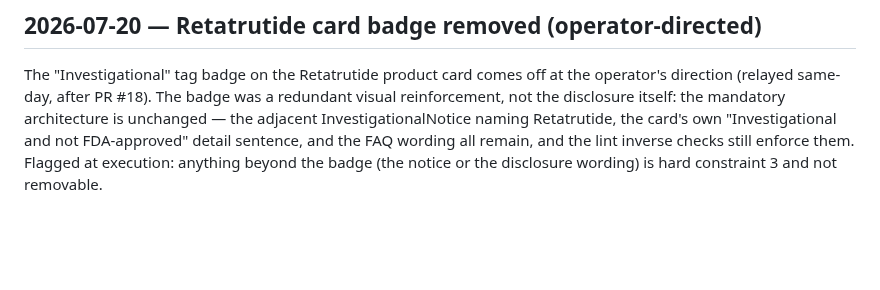
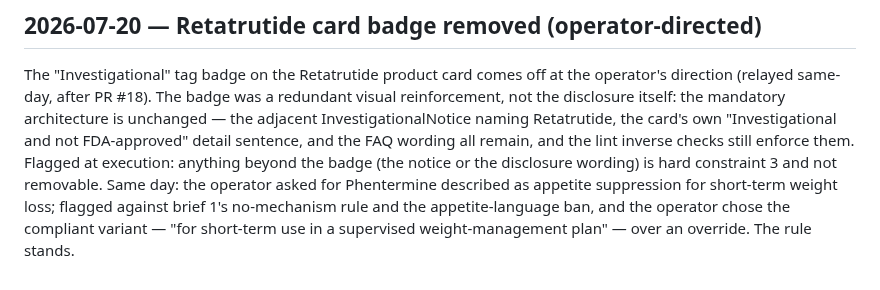
Before and after one commit to gwhitley1969/amyweb, a Markdown page: docs/DECISIONS.md, the part around the change. Rendered like a GitHub page; blank space fills up the shorter version.

Commit message:
docs: record the Phentermine wording decision
Co-Authored-By: Claude Fable 5 <noreply@anthropic.com>

```diff
--- a/docs/DECISIONS.md
+++ b/docs/DECISIONS.md
@@ -681,3 +681,8 @@ InvestigationalNotice naming Retatrutide, the card's own
 wording all remain, and the lint inverse checks still enforce them.
 Flagged at execution: anything beyond the badge (the notice or the
 disclosure wording) is hard constraint 3 and not removable.
+Same day: the operator asked for Phentermine described as appetite
+suppression for short-term weight loss; flagged against brief 1's
+no-mechanism rule and the appetite-language ban, and the operator chose
+the compliant variant — "for short-term use in a supervised
+weight-management plan" — over an override. The rule stands.
```
Also changed, not shown: docs/CHANGELOG.md (+3 -1 lines).
